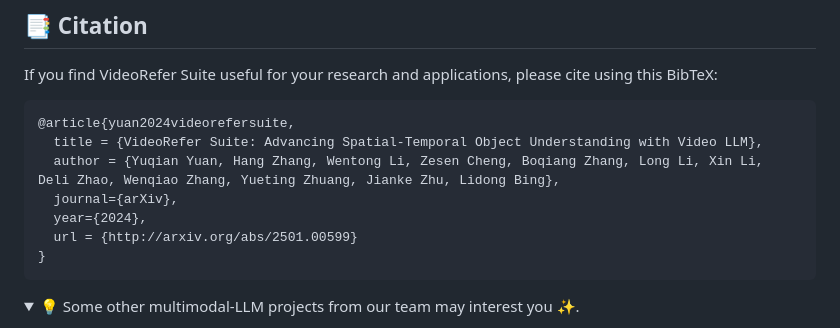
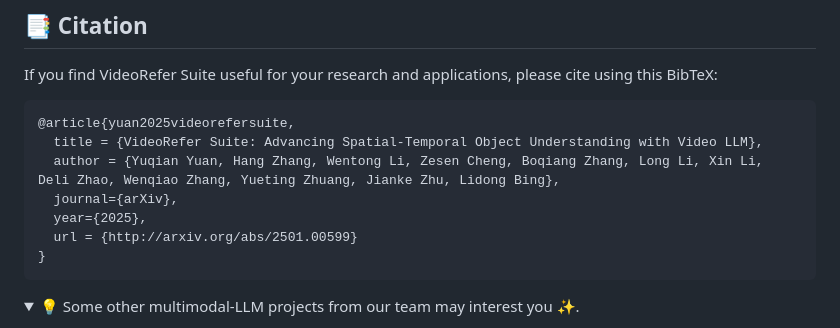
Before and after one commit to alibaba-damo-academy/PixelRefer, a Markdown page: README.md, the part around the change. GitHub-like rendering.

````diff
--- a/README.md
+++ b/README.md
@@ -149,11 +149,11 @@ https://github.com/user-attachments/assets/33757d27-56bd-4523-92da-8f5a58fe5c85
 
 If you find VideoRefer Suite useful for your research and applications, please cite using this BibTeX:
 ```bibtex
-@article{yuan2024videorefersuite,
+@article{yuan2025videorefersuite,
   title = {VideoRefer Suite: Advancing Spatial-Temporal Object Understanding with Video LLM},
   author = {Yuqian Yuan, Hang Zhang, Wentong Li, Zesen Cheng, Boqiang Zhang, Long Li, Xin Li, Deli Zhao, Wenqiao Zhang, Yueting Zhuang, Jianke Zhu, Lidong Bing},
   journal={arXiv},
-  year={2024},
+  year={2025},
   url = {http://arxiv.org/abs/2501.00599}
 }
 ```
````
